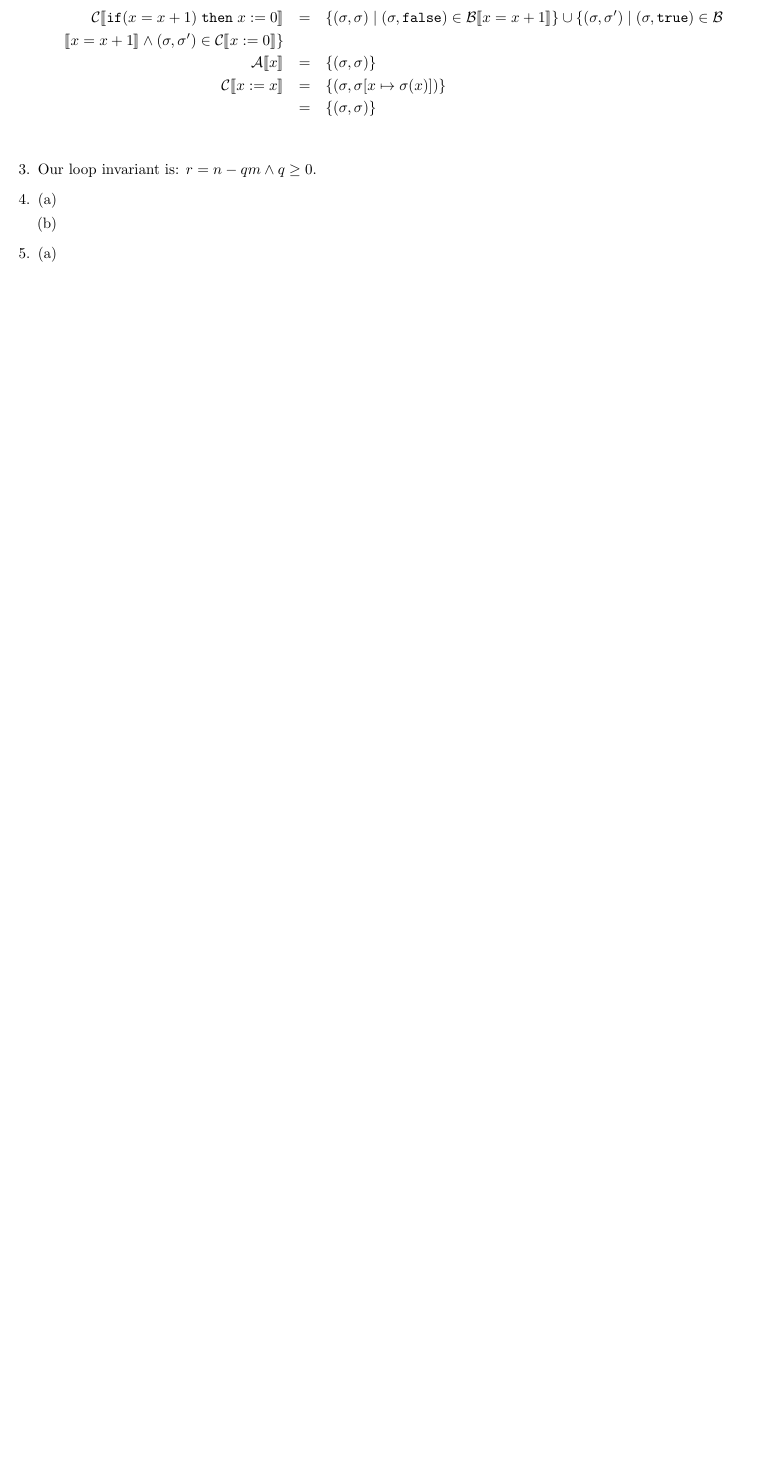
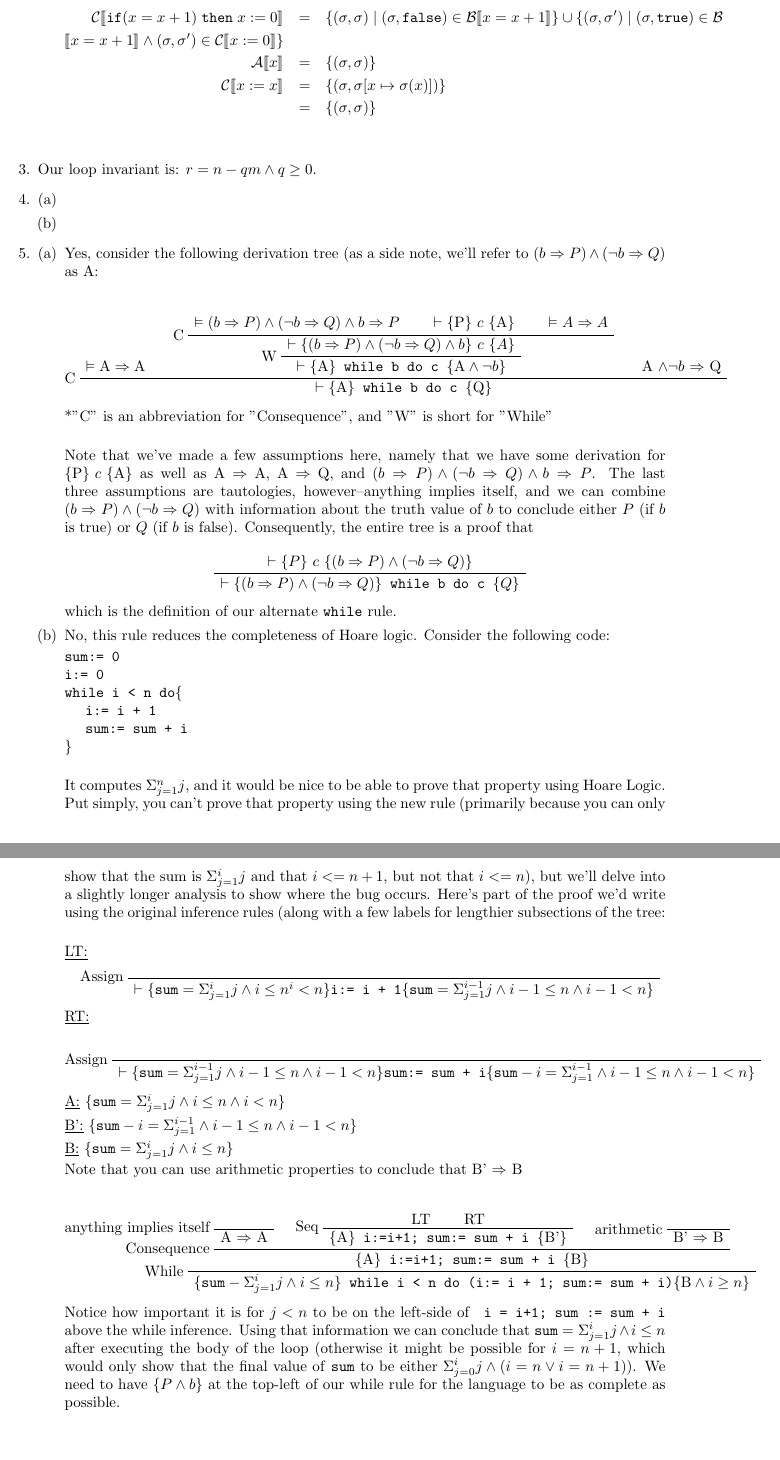
Before and after one commit to qbeightol/CS-4110, a LaTeX problem sheet (Homework/hw4/hw4.tex): part of page 6 of 6 before the commit and two parts of pages 6 and 7 of 7 after it, the two joined at a grey line, cut so that both start at the same text, the shorter picture padded with empty space. Compiled offline with pdfLaTeX.

Commit message:
finished part 5

```diff
--- a/Homework/hw4/hw4.tex
+++ b/Homework/hw4/hw4.tex
@@ -1,7 +1,7 @@
 \documentclass[10pt, oneside]{article}
 \usepackage{geometry}
 \geometry{letterpaper}
-\usepackage{amssymb, amsmath, enumerate, stmaryrd}
+\usepackage{amssymb, amsmath, enumerate, stmaryrd, bussproofs}
 
 
 \begin{document}
@@ -36,3 +41,4 @@
+    \end{prooftree}
   \end{enumerate}
 
 % Exercise 2 %%%%%%%%%%%%%%%%%%%%%%%%%%%%%%%%%%%%%%%%%%%%%%%%%%%%%%%%%%%%%%%%%%%%%%
@@ -293,7 +299,116 @@
   \item
   \begin{enumerate} [(a)]
     \item
+      Yes, consider the following derivation tree (as a side note, we'll refer to
+  		$(b \Rightarrow P) \wedge (\neg b \Rightarrow Q)$ as A:
+
+      \begin{prooftree}
+        \AxiomC{$\vDash \text{A}  \Rightarrow \text{A}$}
+
+        \AxiomC{$\vDash (b \Rightarrow P) \wedge (\neg b \Rightarrow Q) \wedge b \Rightarrow P$}
+        \AxiomC{$\vdash \{\text{P}\} \text{ } c \text{ } \{\text{A}\}$}
+        \AxiomC{$\vDash A \Rightarrow A$}
+        \LeftLabel{C}
+        \TrinaryInfC{$\vdash \{(b \Rightarrow P) \wedge (\neg b \Rightarrow Q) \wedge b \} \text{ } c \text{ } \{A\}$}
+        \LeftLabel{W}
+        \UnaryInfC{$\vdash \{ \text{A} \} \texttt{ while b do c } \{ \text{A} \wedge \neg b \}$}
+
+        \AxiomC{A $\wedge \neg b$ $\Rightarrow$ Q}
+        \LeftLabel{C}
+        \TrinaryInfC{$\vdash \{\text{A}\} \texttt{ while b do c } \{\text{Q}\}$}
+      \end{prooftree}
+
+      *"C" is an abbreviation for "Consequence", and "W" is short for "While" \\*
+
+      Note that we've made a few assumptions here, namely that we have some
+      derivation for $\{\text{P}\} \text{ } c \text{ } \{\text{A}\}$ as well as
+      A $\Rightarrow$ A, A $\Rightarrow$ Q, and $(b \Rightarrow P) \wedge (\neg b
+      \Rightarrow Q) \wedge b \Rightarrow P$. The last three assumptions are
+      tautologies, however--anything implies itself, and we can combine $(b
+      \Rightarrow P) \wedge (\neg b \Rightarrow Q)$ with information about the
+      truth value of $b$ to conclude either $P$ (if $b$ is true) or $Q$ (if $b$
+      is false). Consequently, the entire tree is a proof that
+
+      \begin{prooftree}
+        \AxiomC{$\vdash \{P\} \text{ } c \text{ } \{(b \Rightarrow P) \wedge (\neg b \Rightarrow Q) \}$}
+        \UnaryInfC{$\vdash \{(b \Rightarrow P) \wedge (\neg b \Rightarrow Q)\} \texttt{ while b do c } \{Q\}$}
+      \end{prooftree}
+
+      which is the definition of our alternate \texttt{while} rule.
+
+
     \item
+      No, this rule reduces the completeness of Hoare logic. Consider the following
+      code:
+
+      \texttt{sum:= 0} \\
+      \texttt{i:= 0} \\
+      \texttt{while i < n do\{} \\
+      \indent \texttt{ } \texttt{ i:= i + 1} \\
+      \indent \texttt{ } \texttt{ sum:= sum + i} \\
+      \texttt{\}} \\
+
+      It computes $\Sigma_{j=1}^{n}j$, and it would be nice to be able to prove
+      that property using Hoare Logic. Put simply, you can't prove that property
+      using the new rule (primarily because you can only show that the sum is $
+      \Sigma_{j=1}^{i}j$ and that $i <= n+1$, but not that $i <=n$), but we'll
+      delve into a slightly longer analysis to show where the bug occurs. Here's
+      part of the proof we'd write using the original inference rules (along with
+      a few labels for lengthier subsections of the tree: \\*
+
+
+
+      \underline{LT:}
+      \begin{prooftree}
+        \AxiomC{}
+        \LeftLabel{Assign}
+        \UnaryInfC{$\vdash \{\texttt{sum} = \Sigma_{j=1}^{i}j \wedge i \leq n ^ i < n \} \texttt{i:= i + 1} \{\texttt{sum} = \Sigma_{j=1}^{i-1}j \wedge i - 1 \leq n \wedge i - 1 < n \}$}
+      \end{prooftree}
+
+      \underline{RT:}
+      \begin{prooftree}
+      	\AxiomC{}
+	    	\LeftLabel{Assign}
+				\UnaryInfC{$\vdash \{\texttt{sum} = \Sigma_{j=1}^{i-1}j \wedge i - 1 \leq n \wedge i - 1 < n \} \texttt{sum:= sum + i} \{\texttt{sum} - i = \Sigma_{j=1}^{i-1} \wedge i - 1 \leq n \wedge i-1 < n\}$}
+			\end{prooftree}
+
+			\underline{A:} $\{\texttt{sum} = \Sigma_{j=1}^{i}j \wedge i \leq n \wedge i < n \}$
+
+      \underline{B':} $\{\texttt{sum} - i = \Sigma_{j=1}^{i-1} \wedge i - 1 \leq n \wedge i-1 < n\}$
+
+      \underline{B:} $\{ \texttt{sum} = \Sigma_{j=1}^{i}j \wedge i \leq n \}$
+
+      Note that you can use arithmetic properties to conclude that B' $\Rightarrow$
+      B
+
+      \begin{prooftree}
+        \AxiomC{}
+        \LeftLabel{anything implies itself}
+        \UnaryInfC{A $\Rightarrow$ A}
+        \AxiomC{LT}
+        \AxiomC{RT}
+        \LeftLabel{Seq}
+        \BinaryInfC{$ \{\text{A}\} \texttt{ i:=i+1; sum:= sum + i } \{ \text{B'} \}$}
+
+        \AxiomC{}
+        \LeftLabel{arithmetic}
+        \UnaryInfC{B' $\Rightarrow$ B}
+        \LeftLabel{Consequence}
+        \TrinaryInfC{$\{ \text{A} \} \texttt{ i:=i+1; sum:= sum + i } \{ \text{B}\}$}
+        \LeftLabel{While}
+        \UnaryInfC{$\{ \texttt{sum} - \Sigma_{j=1}^{i}j \wedge i \leq n \} \texttt{ while i < n do (i:= i + 1; sum:= sum + i)} \{ \text{B} \wedge i \geq n\} $}
+      \end{prooftree}
+
+      Notice how important it is for $j<n$ to be on the left-side of
+      \texttt{ i = i+1; sum := sum + i} above the while inference. Using that
+      information we can conclude that $\texttt{sum} = \Sigma_{j=1}^{i}j \wedge i
+      \leq n$ after executing the body of the loop (otherwise it might be possible
+      for $i = n +1$, which would only show that the final value of \texttt{sum} to
+      be either $\Sigma_{j=0}^{i}j \wedge (i = n \vee i = n + 1)$).  We need to
+      have $\{ P \wedge b \}$ at the top-left of our
+      while rule for the language to be as complete as possible.
+
+
   \end{enumerate}
 
 \end{enumerate}
```
Also changed, not shown: Homework/hw4/hw4.tex (7 more changed lines).
